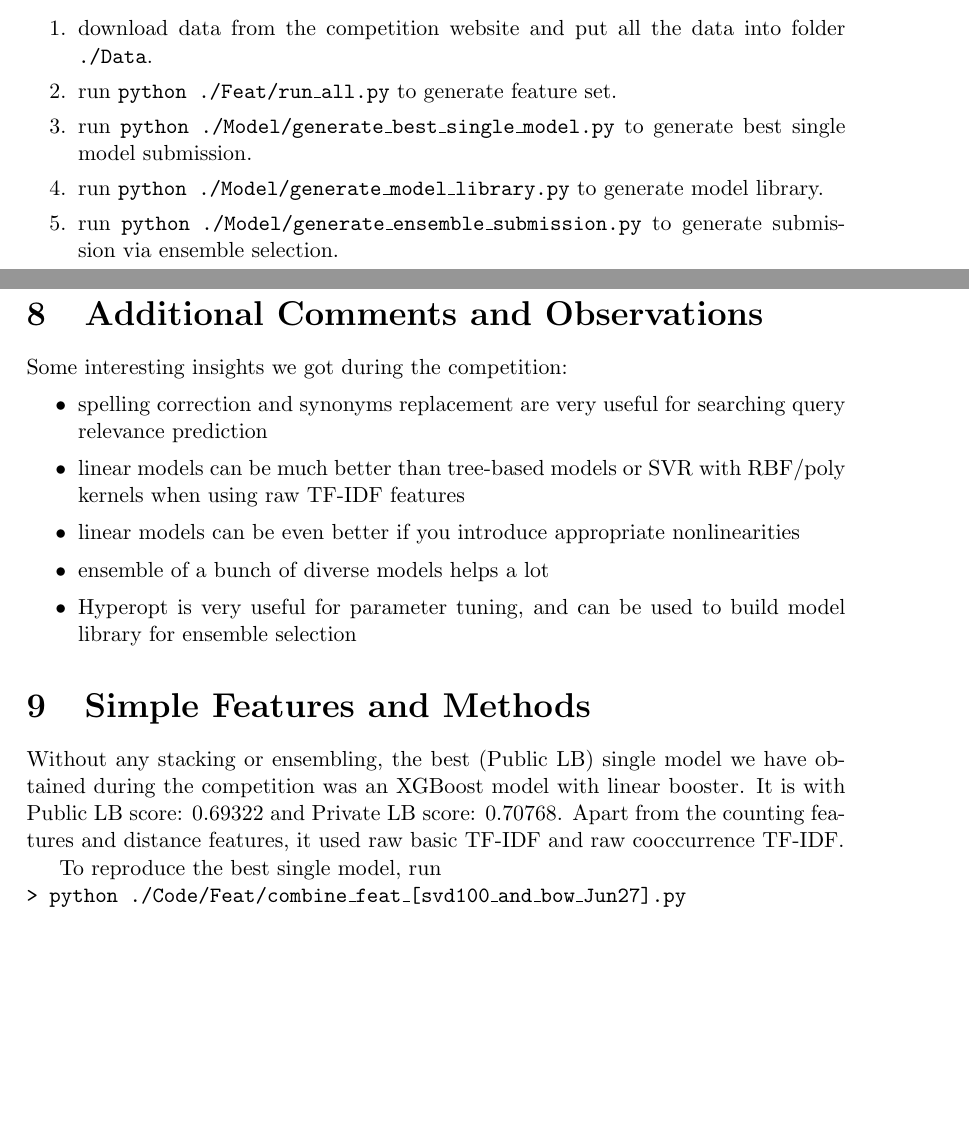
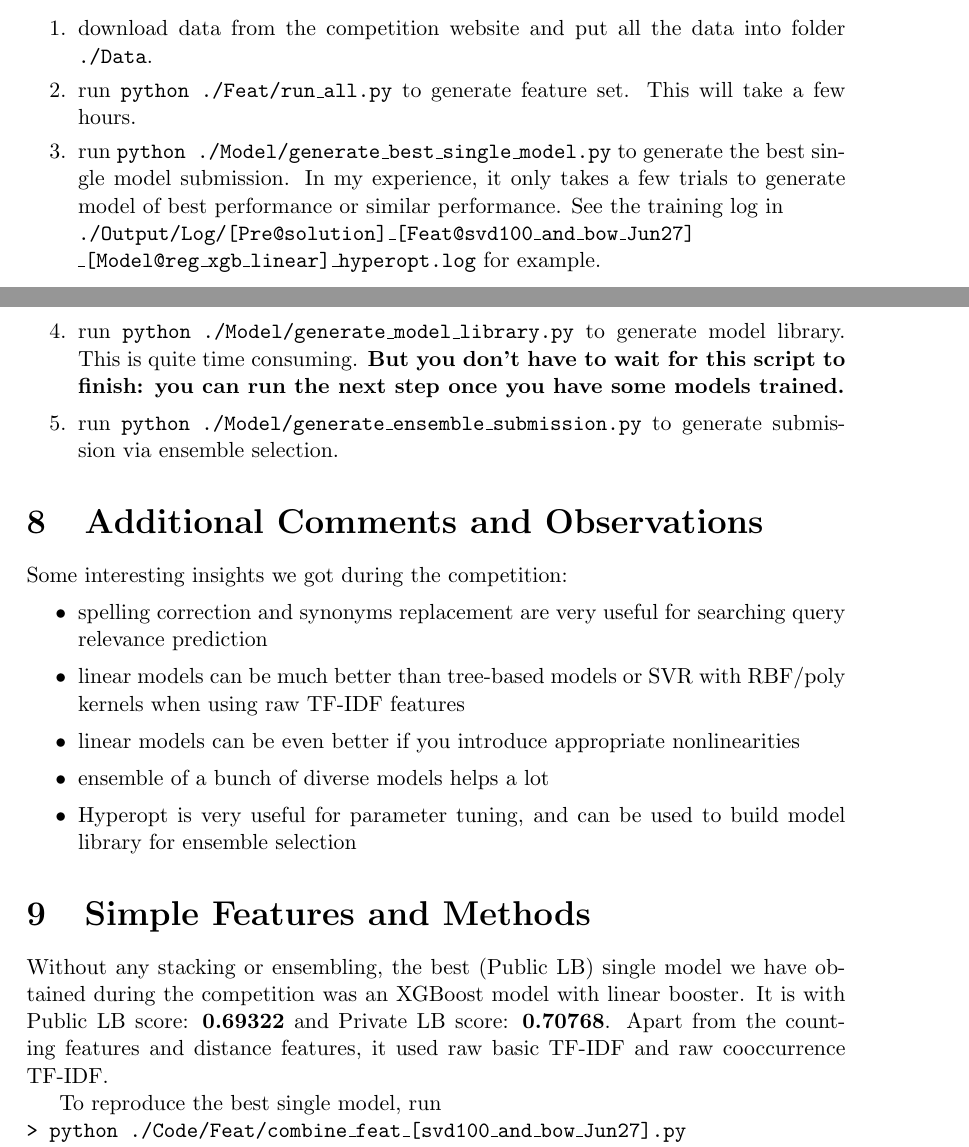
Before and after one commit to ChenglongChen/kaggle-CrowdFlower, a LaTeX document (Doc/Kaggle_CrowdFlower_ChenglongChen.tex): two parts of pages 18 and 19 of 20, joined at a grey line, cut so that both start at the same text, the shorter picture padded with empty space. Compiled offline with pdfLaTeX.

Commit message:
update training instruction

```diff
--- a/Doc/Kaggle_CrowdFlower_ChenglongChen.tex
+++ b/Doc/Kaggle_CrowdFlower_ChenglongChen.tex
@@ -596,9 +596,10 @@ In addition to the above Python modules, we used
 \section{How To Generate the Solution (aka README file)}
 \begin{enumerate}
 \item download data from the competition website and put all the data into folder \texttt{./Data}.
-\item run \texttt{python ./Feat/run\_all.py} to generate feature set.
-\item run \texttt{python ./Model/generate\_best\_single\_model.py} to generate best single model submission.
-\item run \texttt{python ./Model/generate\_model\_library.py} to generate model library.
+\item run \texttt{python ./Feat/run\_all.py} to generate feature set. This will take a few hours.
+\item run \texttt{python ./Model/generate\_best\_single\_model.py} to generate the best single model submission. In my experience, it only takes a few trials to generate model of best performance or similar performance. See the training log in \\ \texttt{./Output/Log/[Pre@solution]\_[Feat@svd100\_and\_bow\_Jun27]\\
+    \_[Model@reg\_xgb\_linear]\_hyperopt.log} for example.
+\item run \texttt{python ./Model/generate\_model\_library.py} to generate model library. This is quite time consuming. \textbf{But you don't have to wait for this script to finish: you can run the next step once you have some models trained.}
 \item run \texttt{python ./Model/generate\_ensemble\_submission.py} to generate submission via ensemble selection.
 \end{enumerate}
 
@@ -613,7 +614,7 @@ Some interesting insights we got during the competition:
 \end{itemize}
 
 \section{Simple Features and Methods}
-Without any stacking or ensembling, the best (Public LB) single model we have obtained during the competition was an XGBoost model with linear booster. It is with Public LB score: $0.69322$ and Private LB score: $0.70768$. Apart from the counting features and distance features, it used raw basic TF-IDF and raw cooccurrence TF-IDF.
+Without any stacking or ensembling, the best (Public LB) single model we have obtained during the competition was an XGBoost model with linear booster. It is with Public LB score: \textbf{0.69322} and Private LB score: \textbf{0.70768}. Apart from the counting features and distance features, it used raw basic TF-IDF and raw cooccurrence TF-IDF.
 
 To reproduce the best single model, run\\
 \texttt{> python ./Code/Feat/combine\_feat\_[svd100\_and\_bow\_Jun27].py}\\
```
Also changed, not shown: Doc/Kaggle_CrowdFlower_ChenglongChen.pdf, README.md, Doc/Kaggle_CrowdFlower_ChenglongChen.tex (6 more changed lines), 4 other files.
